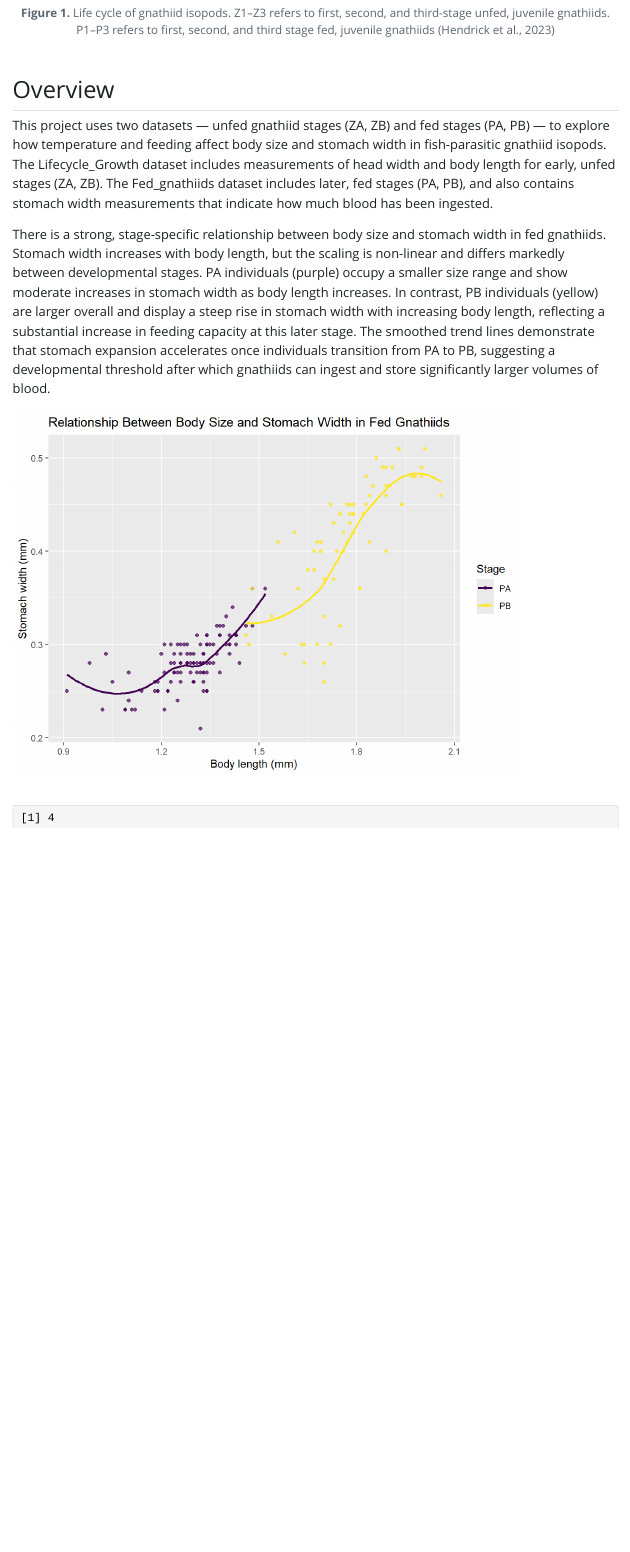
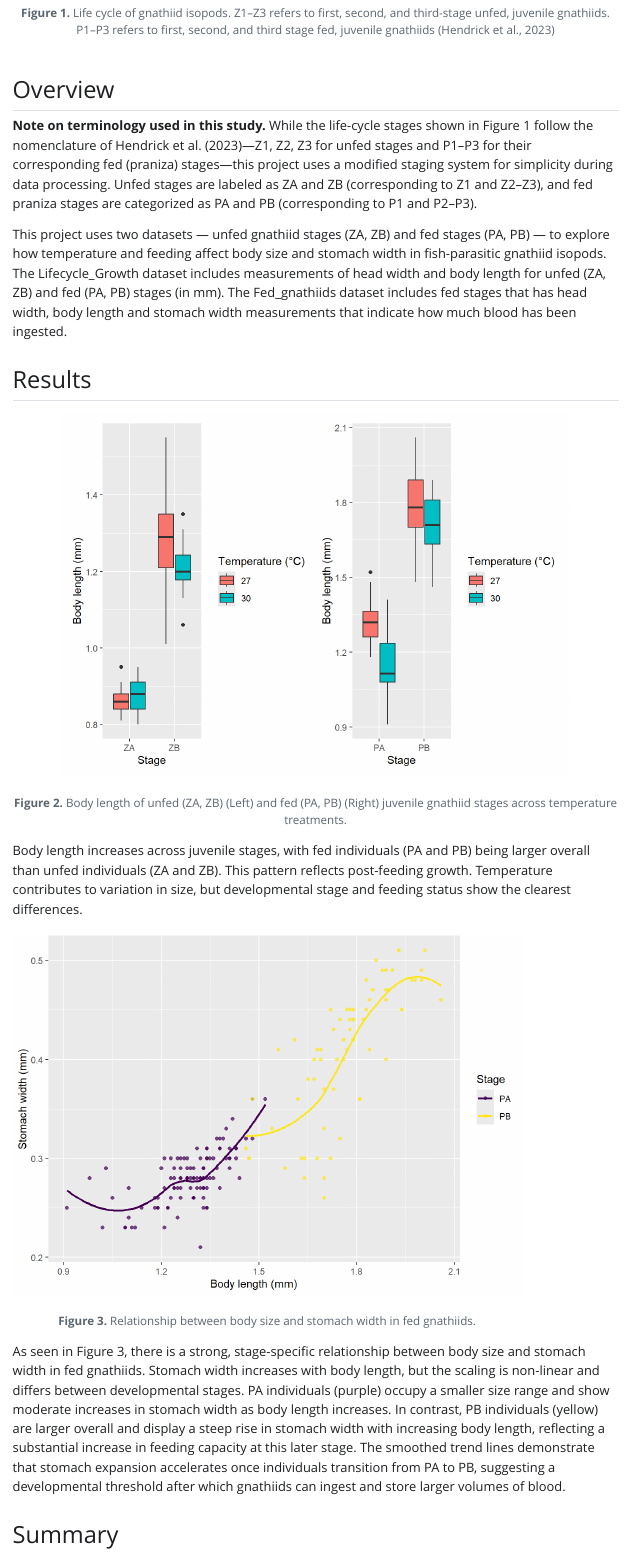
Before and after one commit to ranelaghlauguico/temp-gnathiid, a Quarto document (index.qmd): the page in a window 1100 px wide, from 2080 px down before the commit and from 1840 px down after it, so that both start at the same text. The pictures show the output file index.html that the author committed with the source, opened offline; Quarto's library style sheets are replaced by a plain one without menus.

Commit message:
Updated Quarto document: added body length figures and captions

````diff
--- a/index.qmd
+++ b/index.qmd
@@ -17,21 +17,23 @@ Gnathiid isopods are one of the most prevalent external parasites of reef fishes
 
 This study investigates how temperature influences development, survivorship and host-finding behavior in a common Caribbean gnathiid, Gnathia marleyi. Development and survivorship were quantified through laboratory rearing experiments, while host-finding behavior was assessed using behavioral trials conducted with a newly developed olfactometer. These results provide insight into the thermal sensitivity of this widespread parasite and its potential ecological role under future ocean-warming scenarios.
 
-![**Figure 1.** Life cycle of gnathiid isopods. Z1–Z3 refers to first, second, and third-stage unfed, juvenile gnathiids. P1–P3 refers to first, second, and third stage fed, juvenile gnathiids (Hendrick et al., 2023)](visualization/Life-cycle-of-gnathiid-isopods-Z1-Z3-refers-to-first-second-and-third-stage-unfed.png){fig-align="center"}
+![**Figure 1.** Life cycle of gnathiid isopods. Z1–Z3 refers to first, second, and third-stage unfed, juvenile gnathiids. P1–P3 refers to first, second, and third stage fed, juvenile gnathiids (Hendrick et al., 2023)](visualization/Life-cycle-of-gnathiid-isopods-Z1-Z3-refers-to-first-second-and-third-stage-unfed.png){fig-align="center" width="531"}
 
 ## Overview
 
-This project uses two datasets — unfed gnathiid stages (ZA, ZB) and fed stages (PA, PB) — to explore how temperature and feeding affect body size and stomach width in fish-parasitic gnathiid isopods. The Lifecycle_Growth dataset includes measurements of head width and
-body length for early, unfed stages (ZA, ZB). The Fed_gnathiids
-dataset includes later, fed stages (PA, PB), and also contains stomach
-width measurements that indicate how much blood has been ingested.
+**Note on terminology used in this study.** While the life-cycle stages shown in Figure 1 follow the nomenclature of Hendrick et al. (2023)—Z1, Z2, Z3 for unfed stages and P1–P3 for their corresponding fed (praniza) stages—this project uses a modified staging system for simplicity during data processing. Unfed stages are labeled as ZA and ZB (corresponding to Z1 and Z2–Z3), and fed praniza stages are categorized as PA and PB (corresponding to P1 and P2–P3).
 
-There is a strong, stage-specific relationship between body size and stomach width in fed gnathiids. Stomach width increases with body length, but the scaling is non-linear and differs markedly between developmental stages. PA individuals (purple) occupy a smaller size range and show moderate increases in stomach width as body length increases. In contrast, PB individuals (yellow) are larger overall and display a steep rise in stomach width with increasing body length, reflecting a substantial increase in feeding capacity at this later stage. The smoothed trend lines demonstrate that stomach expansion accelerates once individuals transition from PA to PB, suggesting a developmental threshold after which gnathiids can ingest and store significantly larger volumes of blood.
+This project uses two datasets — unfed gnathiid stages (ZA, ZB) and fed stages (PA, PB) — to explore how temperature and feeding affect body size and stomach width in fish-parasitic gnathiid isopods. The Lifecycle_Growth dataset includes measurements of head width and body length for unfed (ZA, ZB) and fed (PA, PB) stages (in mm). The Fed_gnathiids dataset includes fed stages that has head width, body length and stomach width measurements that indicate how much blood has been ingested.
+
+## Results
+
+####
 
 ```{r}
 #| message: false
 #| warning: false
 #| echo: false
+#| fig-cap: "**Figure 2.** Body length of unfed (ZA, ZB) (Left) and fed (PA, PB) (Right) juvenile gnathiid stages across temperature treatments."
 
 
 library(tidyverse)
@@ -38,10 +41,48 @@ library(tidyverse)
 library(ggplot2)
 
+unfed <- read_csv("data/Lifecycle_Growth.csv") |>
+  filter(Stage %in% c("ZA", "ZB")) |>
+  mutate(
+    Stage  = factor(Stage, levels = c("ZA", "ZB"), ordered = TRUE),
+    Temp_C = factor(Temp_C)
+  )
+
 fed <- read_csv("data/Fed_gnathiids.csv") |>
+  filter(Stage %in% c("PA", "PB")) |>
   mutate(
     Stage  = factor(Stage, levels = c("PA", "PB"), ordered = TRUE),
     Temp_C = factor(Temp_C)
   )
+
+
+p_unfed <- ggplot(unfed,
+       aes(x = Stage, y = Body_length_mm, fill = Temp_C)) +
+  geom_boxplot() +
+  labs(x = "Stage",
+    y = "Body length (mm)",
+    fill = "Temperature (°C)"
+  )
+
+
+p_fed <- ggplot(fed,
+       aes(x = Stage, y = Body_length_mm, fill = Temp_C)) +
+  geom_boxplot() +
+  labs(x = "Stage",
+    y = "Body length (mm)",
+    fill = "Temperature (°C)"
+  )
+
+p_unfed + p_fed
+```
+
+Body length increases across juvenile stages, with fed individuals (PA and PB) being larger overall than unfed individuals (ZA and ZB). This pattern reflects post-feeding growth. Temperature contributes to variation in size, but developmental stage and feeding status show the clearest differences.
+
+```{r}
+#| message: false
+#| warning: false
+#| echo: false
+#| fig-cap: "**Figure 3.** Relationship between body size and stomach width in fed gnathiids."
+
 
 ggplot(fed,
        aes(x = Body_length_mm,
@@ -49,3 +90,4 @@ ggplot(fed,
            colour = Stage)) +
   geom_point(alpha = 0.7) +
   geom_smooth(se = FALSE) +
+  labs(x = "Body length (mm)",
@@ -58,5 +97,8 @@ ggplot(fed,
 
 ```
 
+As seen in Figure 3, there is a strong, stage-specific relationship between body size and stomach width in fed gnathiids. Stomach width increases with body length, but the scaling is non-linear and differs between developmental stages. PA individuals (purple) occupy a smaller size range and show moderate increases in stomach width as body length increases. In contrast, PB individuals (yellow) are larger overall and display a steep rise in stomach width with increasing body length, reflecting a substantial increase in feeding capacity at this later stage. The smoothed trend lines demonstrate that stomach expansion accelerates once individuals transition from PA to PB, suggesting a developmental threshold after which gnathiids can ingest and store larger volumes of blood.
+
+## Summary
 
 
````
Also changed, not shown: fed_bodylength.jpeg (added), index.html, index_files/figure-html/unnamed-chunk-1-1.png, index_files/figure-html/unnamed-chunk-2-1.png (added), unfed_bodylength.jpeg (added), unfed_fed_body_length.jpeg (added), index.qmd (44 more changed lines).
